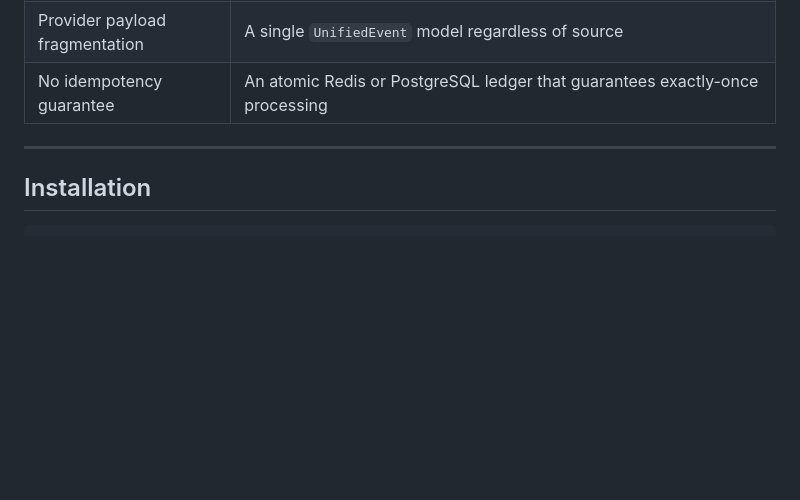
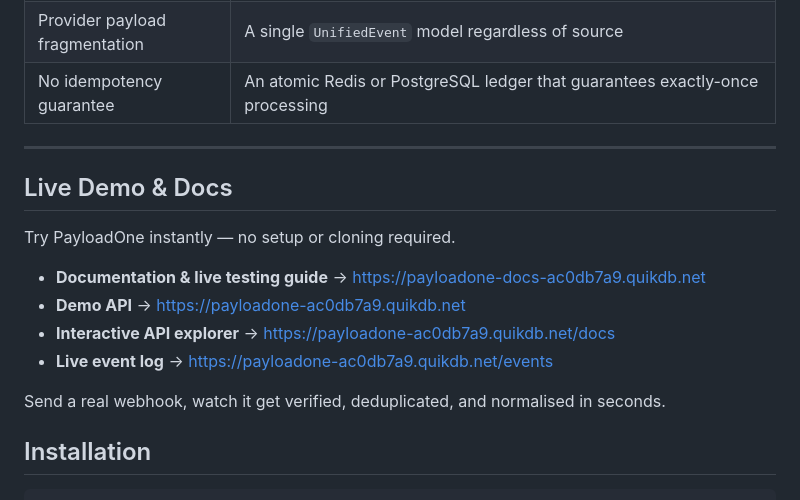
Before and after one commit to evolvingsam/payloadone, a Markdown page: README.md, the part around the change. Drawn GitHub-style; blank space fills up the shorter version.

Commit message:
Feat: Updated readme

```diff
--- a/README.md
+++ b/README.md
@@ -11,6 +11,16 @@ PayloadOne sits between incoming payment webhook requests and your business logi
 | No idempotency guarantee | An atomic Redis or PostgreSQL ledger that guarantees exactly-once processing |
 
 ---
+## Live Demo & Docs
+
+Try PayloadOne instantly — no setup or cloning required.
+
+- **Documentation & live testing guide** → https://payloadone-docs-ac0db7a9.quikdb.net
+- **Demo API** → https://payloadone-ac0db7a9.quikdb.net
+- **Interactive API explorer** → https://payloadone-ac0db7a9.quikdb.net/docs
+- **Live event log** → https://payloadone-ac0db7a9.quikdb.net/events
+
+Send a real webhook, watch it get verified, deduplicated, and normalised in seconds.
 
 ## Installation
 
```
